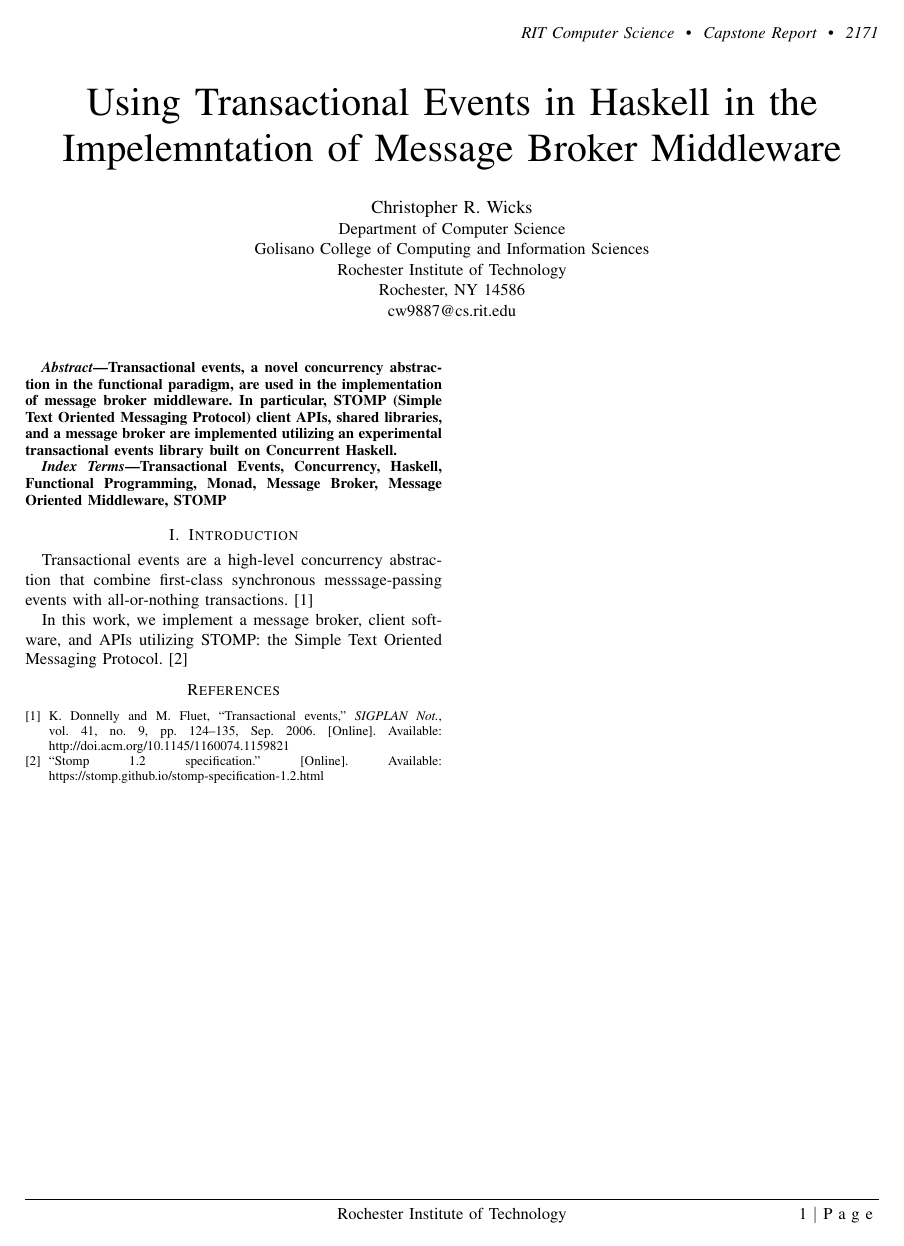
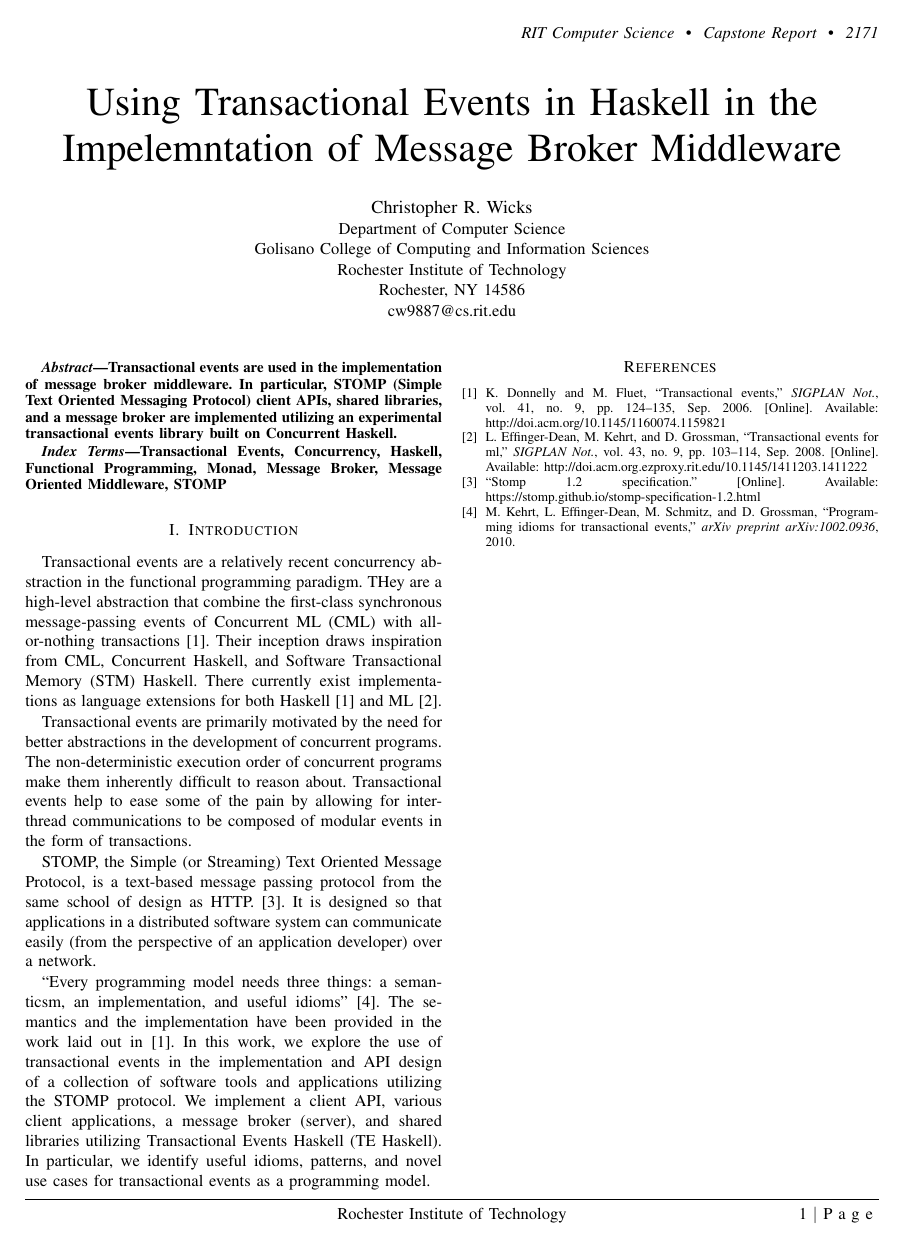
Before and after one commit to wickstopher/ms-project-report, a LaTeX paper (wicks_report.tex, which reads citations.bib): the whole page. Compiled offline with pdfLaTeX; a missing font is replaced by an installed copy or a similar font; a LaTeX package or settings file that is missing is left out.

Commit message:
Initial submission of introduction.

```diff
--- a/citations.bib
+++ b/citations.bib
@@ -20,0 +34 @@
+ doi = {10.1145/1411203.1411222},
--- a/wicks_report.tex
+++ b/wicks_report.tex
@@ -60,14 +54,11 @@ cw9887@cs.rit.edu}}
 
 \maketitle
 
-
 \begin{abstract}
-Transactional events, a novel concurrency abstraction in the functional paradigm, are used in the
-implementation of message broker middleware. In particular, STOMP (Simple Text Oriented Messaging
-Protocol) client APIs, shared libraries, and a message broker are implemented utilizing an
-experimental transactional events library built on Concurrent Haskell.
+Transactional events are used in the  implementation of message broker middleware. In particular, STOMP
+(Simple Text Oriented Messaging Protocol) client APIs, shared libraries, and a message broker are implemented
+utilizing an experimental transactional events library built on Concurrent Haskell.
 \end{abstract}
-
 
 \begin{IEEEkeywords}
 Transactional Events, Concurrency, Haskell, Functional Programming, Monad, Message Broker,
@@ -77,13 +68,28 @@ Message Oriented Middleware, STOMP
 \IEEEpeerreviewmaketitle
 
 \section{Introduction}
-Transactional events are a high-level concurrency abstraction that combine first-class synchronous
-messsage-passing events with all-or-nothing transactions. \cite{te:original}
+Transactional events are a relatively recent concurrency abstraction in the functional programming
+paradigm. THey are a high-level abstraction that combine the first-class synchronous message-passing events
+of Concurrent ML (CML) with all-or-nothing transactions \cite{te:original}. Their inception draws
+inspiration from CML, Concurrent Haskell, and Software Transactional Memory (STM) Haskell. There currently
+exist implementations as language extensions for both Haskell \cite{te:original} and ML \cite{te:ml}.
 
-In this work, we implement a message broker, client software, and APIs utilizing STOMP: the Simple Text
- Oriented Messaging Protocol.
-\cite{stomp:spec}
+Transactional events are primarily motivated by the need for better abstractions in the development of
+concurrent programs. The non-deterministic execution order of concurrent programs make them inherently
+difficult to reason about. Transactional events help to ease some of the pain by allowing for inter-thread
+communications to be composed of modular events in the form of transactions.
 
+STOMP, the Simple (or Streaming) Text Oriented Message Protocol, is a text-based message passing protocol from the same school of design as HTTP.
+\cite{stomp:spec}. It is designed so that applications in a distributed software system can communicate easily (from the
+perspective of an application developer) over a network.
+
+``Every programming model needs three things: a semanticsm, an implementation, and useful idioms"
+\cite{te:idioms}. The semantics and the implementation have been provided in the work laid out in \cite{te:original}.
+In this work, we explore the use of transactional events in the implementation and API design of a
+collection of software tools and applications utilizing the STOMP protocol. We implement a client
+API, various client applications, a message broker (server), and shared libraries utilizing
+Transactional Events Haskell (TE Haskell). In particular, we identify useful idioms, patterns,
+and novel use cases for transactional events as a programming model.
 
 \bibliographystyle{IEEEtran}
 \bibliography{IEEEabrv,citations}
```
Also changed, not shown: Makefile, citations.bib (26 more changed lines), wicks_report.tex (6 more changed lines).
